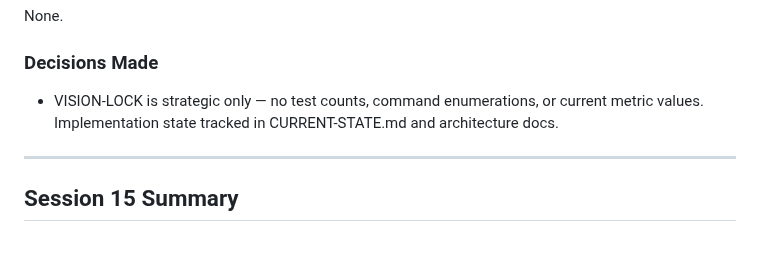
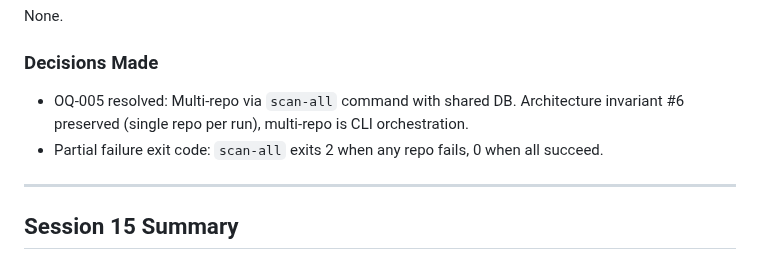
Before and after one commit to jcentner/sentinel, a Markdown page: roadmap/CURRENT-STATE.md, the part around one of its changes. GitHub-like rendering.

```diff
--- a/roadmap/CURRENT-STATE.md
+++ b/roadmap/CURRENT-STATE.md
@@ -60,7 +86,8 @@ mypy strict: All checks passed
 None.
 
 ### Decisions Made
-- VISION-LOCK is strategic only — no test counts, command enumerations, or current metric values. Implementation state tracked in CURRENT-STATE.md and architecture docs.
+- OQ-005 resolved: Multi-repo via `scan-all` command with shared DB. Architecture invariant #6 preserved (single repo per run), multi-repo is CLI orchestration.
+- Partial failure exit code: `scan-all` exits 2 when any repo fails, 0 when all succeed.
 
 ---
 
```
Also changed, not shown: other parts of roadmap/CURRENT-STATE.md (+59 -33 lines).
